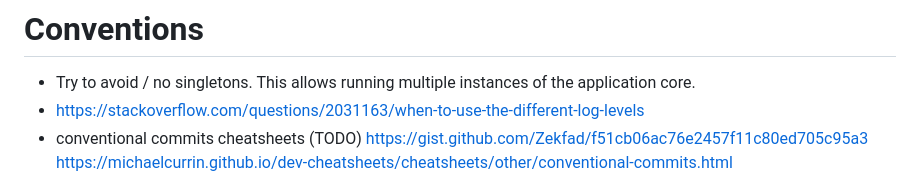
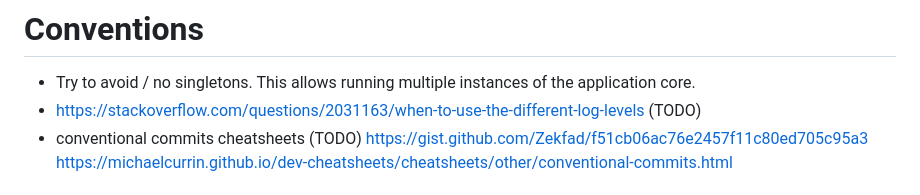
Before and after one commit to deliciouslytyped/szofsd-homework-proj, a Markdown page: README.md, the part around the change. Rendered like a GitHub page.

Commit message:
developer: fixup

```diff
--- a/README.md
+++ b/README.md
@@ -40,7 +40,7 @@ These must be configured as the following secrets:
 
 # Conventions
 - Try to avoid / no singletons. This allows running multiple instances of the application core.
-- https://stackoverflow.com/questions/2031163/when-to-use-the-different-log-levels
+- https://stackoverflow.com/questions/2031163/when-to-use-the-different-log-levels (TODO)
 - conventional commits cheatsheets (TODO)
   https://gist.github.com/Zekfad/f51cb06ac76e2457f11c80ed705c95a3
   https://michaelcurrin.github.io/dev-cheatsheets/cheatsheets/other/conventional-commits.html
```
